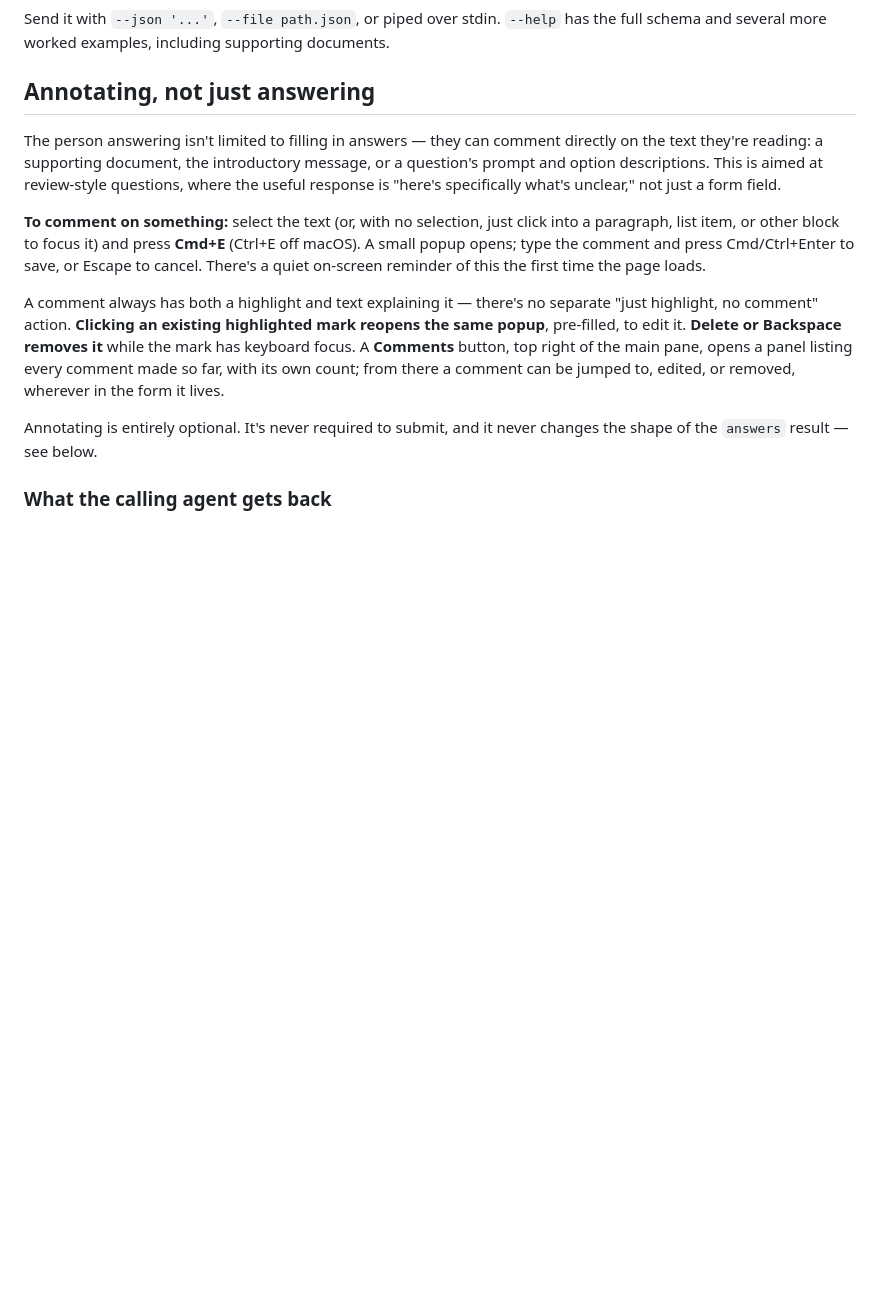
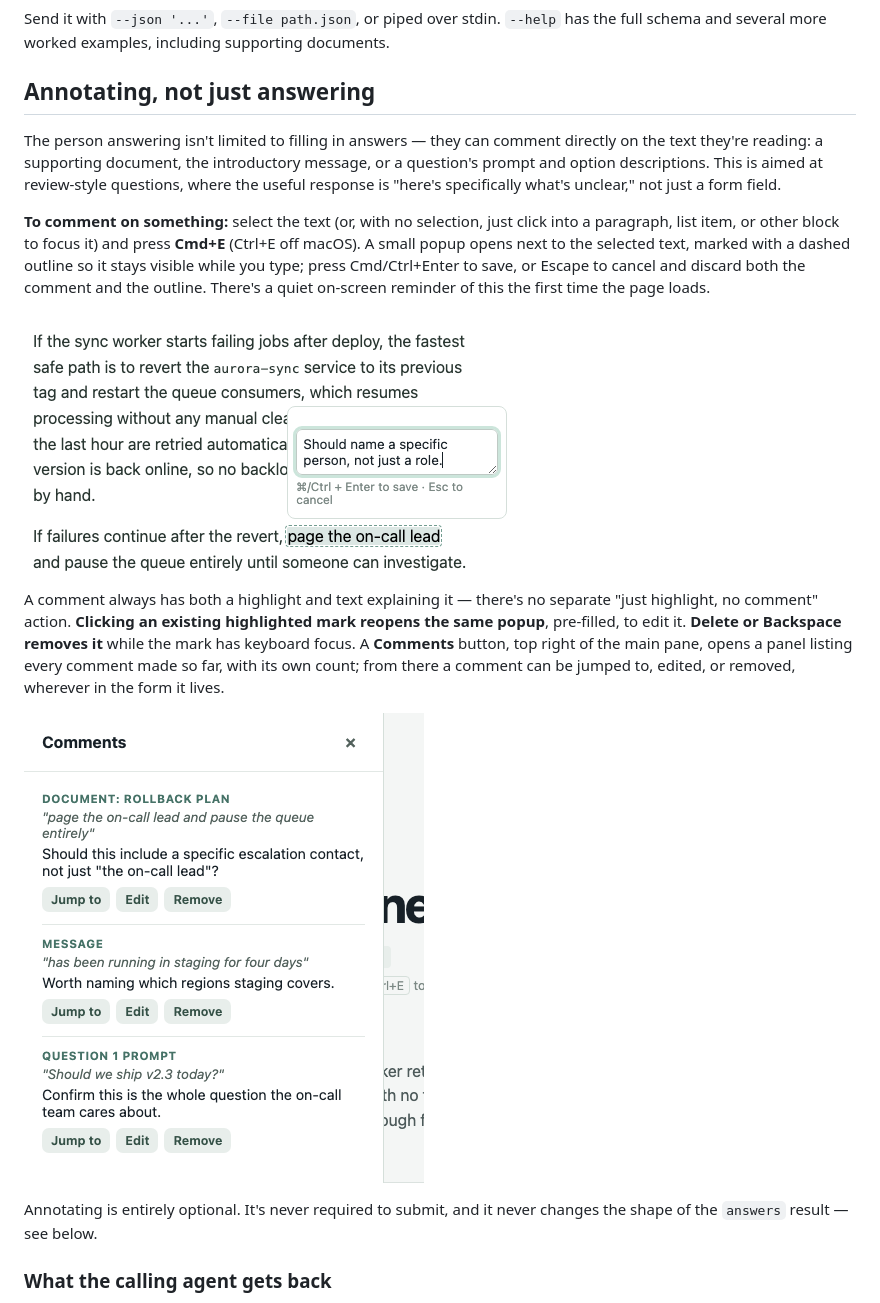
Before and after one commit to reid-kilgore/ask-questions, a Markdown page: README.md, the part around one of its changes. Drawn GitHub-style; pictures changed too: docs/images/comment-popup.png (added), docs/images/comments-panel.png (added); blank space fills up the shorter version.

```diff
--- a/README.md
+++ b/README.md
@@ -52,9 +54,13 @@ Send it with `--json '...'`, `--file path.json`, or piped over stdin. `--help` h
 
 The person answering isn't limited to filling in answers — they can comment directly on the text they're reading: a supporting document, the introductory message, or a question's prompt and option descriptions. This is aimed at review-style questions, where the useful response is "here's specifically what's unclear," not just a form field.
 
-**To comment on something:** select the text (or, with no selection, just click into a paragraph, list item, or other block to focus it) and press **Cmd+E** (Ctrl+E off macOS). A small popup opens; type the comment and press Cmd/Ctrl+Enter to save, or Escape to cancel. There's a quiet on-screen reminder of this the first time the page loads.
+**To comment on something:** select the text (or, with no selection, just click into a paragraph, list item, or other block to focus it) and press **Cmd+E** (Ctrl+E off macOS). A small popup opens next to the selected text, marked with a dashed outline so it stays visible while you type; press Cmd/Ctrl+Enter to save, or Escape to cancel and discard both the comment and the outline. There's a quiet on-screen reminder of this the first time the page loads.
+
+![A comment being written in a supporting document: the phrase "page the on-call lead" is marked with a dashed outline showing it's the pending selection, the popup next to it already has a full comment typed in, and the "Cmd/Ctrl + Enter to save · Esc to cancel" hint is visible underneath.](docs/images/comment-popup.png)
 
 A comment always has both a highlight and text explaining it — there's no separate "just highlight, no comment" action. **Clicking an existing highlighted mark reopens the same popup**, pre-filled, to edit it. **Delete or Backspace removes it** while the mark has keyboard focus. A **Comments** button, top right of the main pane, opens a panel listing every comment made so far, with its own count; from there a comment can be jumped to, edited, or removed, wherever in the form it lives.
+
+![The Comments panel open, listing three comments made across a document, the message, and a question prompt — each showing the quoted text it's attached to, the comment itself, and Jump to, Edit, and Remove actions.](docs/images/comments-panel.png)
 
 Annotating is entirely optional. It's never required to submit, and it never changes the shape of the `answers` result — see below.
 
```
Also changed, not shown: other parts of README.md (+2 -0 lines), docs/images/form-overview.png (added), 2 other files.
